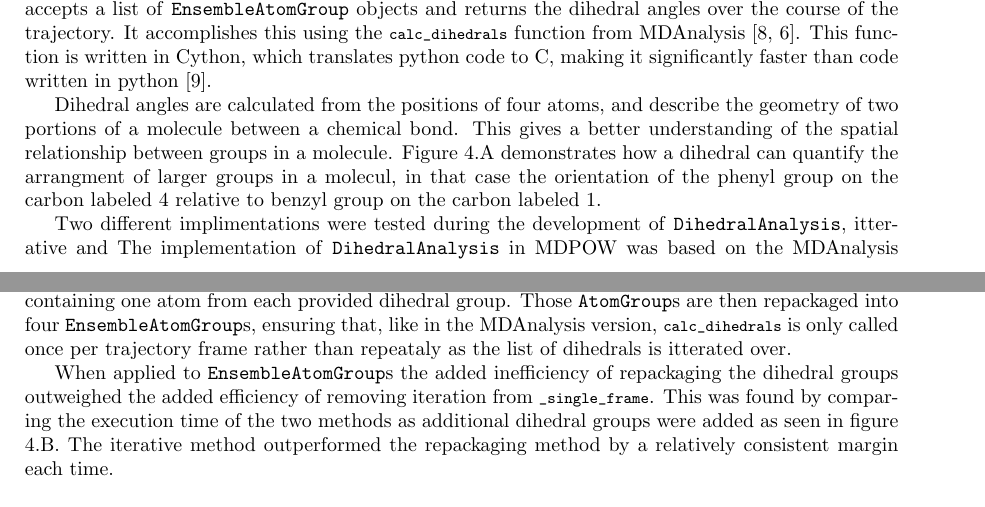
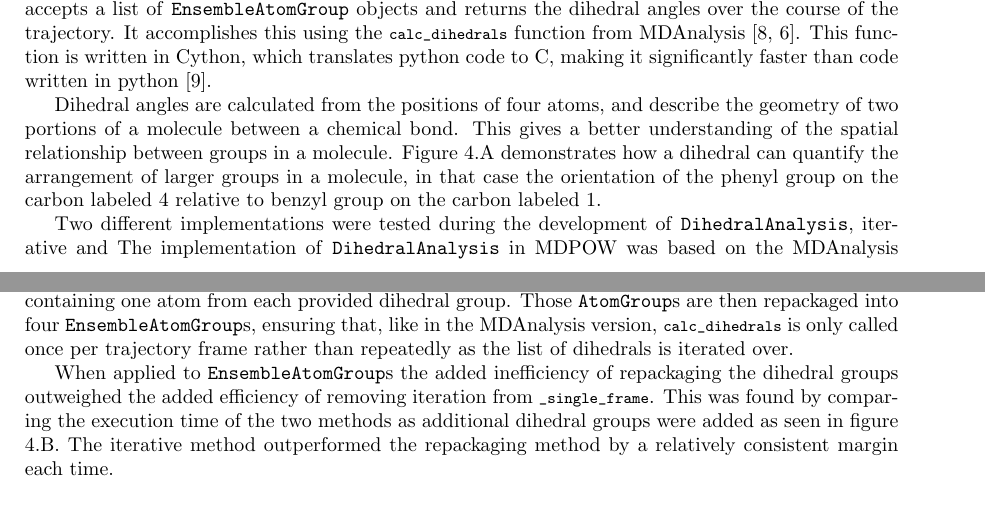
Before and after one commit to ALescoulie/Summer2021REUReport, a LaTeX paper (REU_report.tex): two parts of pages 5 and 6 of 7, joined at a grey line, cut so that both start at the same text. Compiled offline with pdfLaTeX.

Commit message:
fix typos

```diff
--- a/REU_report.tex
+++ b/REU_report.tex
@@ -217,11 +217,11 @@ Additionally \texttt{DihedralAnalysis} was developed using the \texttt{EnsembleA
 	\label{fig:dihedral}
 \end{figure}
 
-Dihedral angles are calculated from the positions of four atoms, and describe the geometry of two portions of a molecule between a chemical bond. This gives a better understanding of the spatial relationship between groups in a molecule. Figure 4.A demonstrates how a dihedral can quantify the arrangment of larger groups in a molecul, in that case the orientation of the phenyl group on the carbon labeled 4 relative to benzyl group on the carbon labeled 1.
+Dihedral angles are calculated from the positions of four atoms, and describe the geometry of two portions of a molecule between a chemical bond. This gives a better understanding of the spatial relationship between groups in a molecule. Figure 4.A demonstrates how a dihedral can quantify the arrangement of larger groups in a molecule, in that case the orientation of the phenyl group on the carbon labeled 4 relative to benzyl group on the carbon labeled 1.
 
-Two different implimentations were tested during the development of \texttt{DihedralAnalysis}, itterative and The implementation of \texttt{DihedralAnalysis} in MDPOW was based on the MDAnalysis version designed for one \texttt{Universe}, accepting a list of \texttt{AtomGroup} objects each containing the four atoms of a dihedral group. It then repackages that list of \texttt{AtomGroup} objects into four groups each containing one atom from the user given list \cite{Mull2018}. The advantage of this approach is that for each frame of the trajectory \lstinline{calc_dihedrals}, which can accept arrays, is only run a single time, calculating the list of dihedrals simultaneously. This is more efficiency due to the aforementioned efficiency of code run in C as compared to python.
+Two different implementations were tested during the development of \texttt{DihedralAnalysis}, iterative and The implementation of \texttt{DihedralAnalysis} in MDPOW was based on the MDAnalysis version designed for one \texttt{Universe}, accepting a list of \texttt{AtomGroup} objects each containing the four atoms of a dihedral group. It then repackages that list of \texttt{AtomGroup} objects into four groups each containing one atom from the user given list \cite{Mull2018}. The advantage of this approach is that for each frame of the trajectory \lstinline{calc_dihedrals}, which can accept arrays, is only run a single time, calculating the list of dihedrals simultaneously. This is more efficiency due to the aforementioned efficiency of code run in C as compared to python.
 
-\texttt{DihedralAnalysis} replicated this approach, but extended it to a list of \texttt{EnsembleAtomGroup}. Prior to running calculations, the dihedral group atoms are repacked into new \texttt{AtomGroup}s each containing one atom from each provided dihedral group. Those \texttt{AtomGroup}s are then repackaged into four \texttt{EnsembleAtomGroup}s, ensuring that, like in the MDAnalysis version, \lstinline{calc_dihedrals} is only called once per trajectory frame rather than repeataly as the list of dihedrals is itterated over.
+\texttt{DihedralAnalysis} replicated this approach, but extended it to a list of \texttt{EnsembleAtomGroup}. Prior to running calculations, the dihedral group atoms are repacked into new \texttt{AtomGroup}s each containing one atom from each provided dihedral group. Those \texttt{AtomGroup}s are then repackaged into four \texttt{EnsembleAtomGroup}s, ensuring that, like in the MDAnalysis version, \lstinline{calc_dihedrals} is only called once per trajectory frame rather than repeatedly as the list of dihedrals is iterated over.
 
 When applied to \texttt{EnsembleAtomGroup}s the added inefficiency of repackaging the dihedral groups outweighed the added efficiency of removing iteration from \lstinline{_single_frame}. This was found by comparing the execution time of the two methods as additional dihedral groups were added as seen in figure 4.B. The iterative method outperformed the repackaging method by a relatively consistent margin each time.
 
```
Also changed, not shown: REU_report.pdf.
